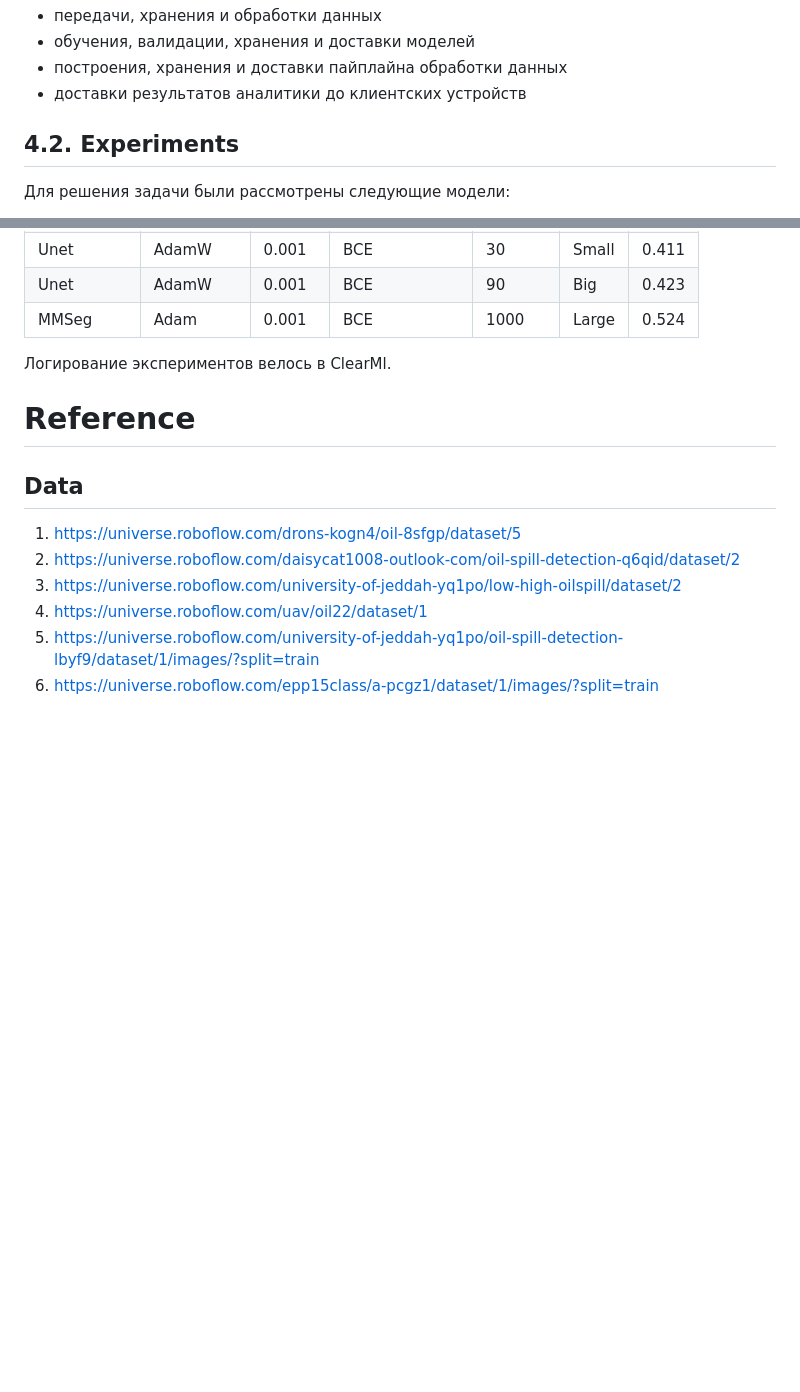
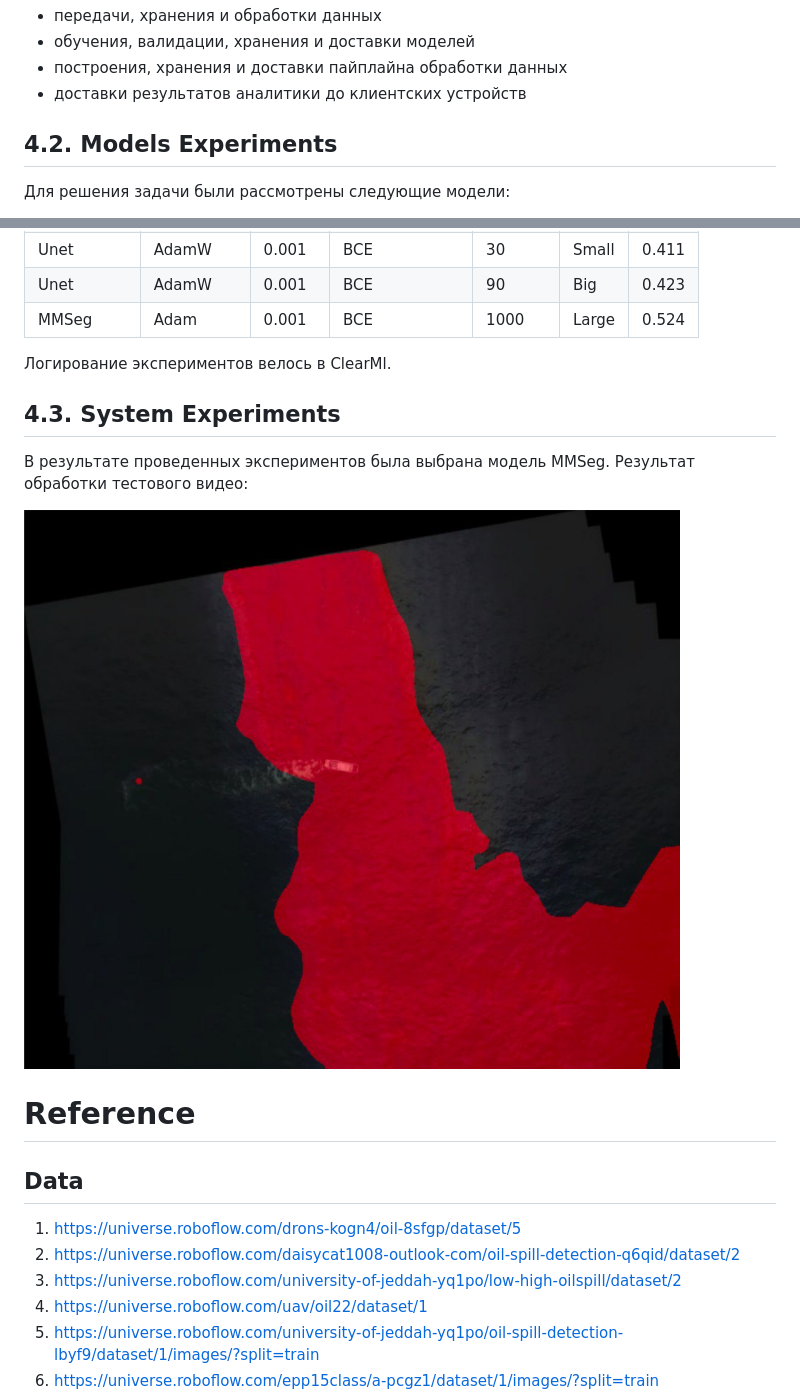
Before and after one commit to vederko-p/oil_segmentation, a Markdown page: README.md, 2 parts joined by grey strips. Rendered like a GitHub page; pictures changed too: imgs/mmseg_result.png (added); blank space fills up the shorter version.

Commit message:
readme: add System Experiments describing

```diff
--- a/README.md
+++ b/README.md
@@ -155,7 +155,7 @@ Intersection over Union (IoU).
 * построения, хранения и доставки пайплайна обработки данных
 * доставки результатов аналитики до клиентских устройств
 
-## 4.2. Experiments
+## 4.2. Models Experiments
 
 Для решения задачи были рассмотрены следующие модели:
 
@@ -186,6 +186,13 @@ Intersection over Union (IoU).
 
 Логирование экспериментов велось в ClearMl.
 
+## 4.3. System Experiments
+
+В результате проведенных экспериментов была выбрана модель MMSeg.
+Результат обработки тестового видео:
+
+![img.png](imgs/mmseg_result.png)
+
 # Reference
 
 ## Data
```
